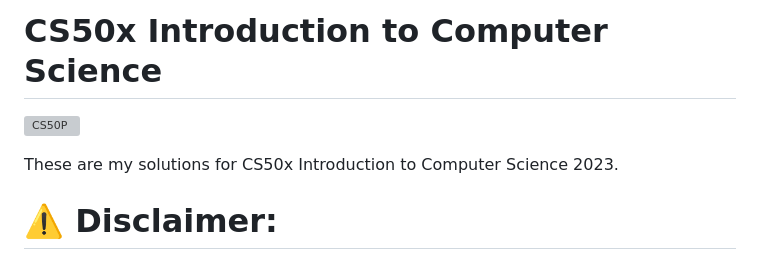
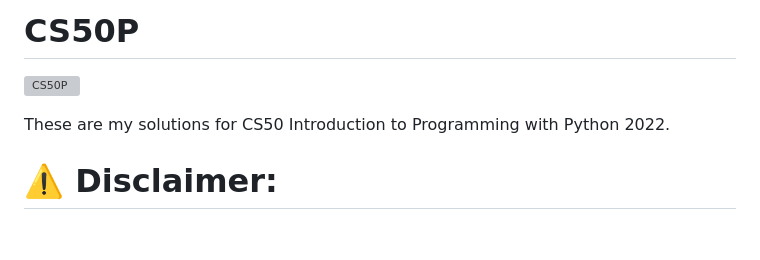
Before and after one commit to beatrizestevessousa/CS50x, a Markdown page: README.md, the part around the change. Drawn GitHub-style; blank space fills up the shorter version; grey boxes are pictures that could not be loaded.

```diff
--- a/README.md
+++ b/README.md
@@ -1,8 +1,8 @@
-# CS50x Introduction to Computer Science
+# CS50P
 ![CS50P](https://github.com/user-attachments/assets/6cb96c88-1448-45ec-ac2e-0113a2234e95)
 
 
-These are my solutions for CS50x Introduction to Computer Science 2023.
+These are my solutions for CS50 Introduction to Programming with Python 2022.
 
 # ⚠️ Disclaimer:
 ❗ **The following codes are for educational purposes only and not intended to be used/submitted as your solutions.**
```
